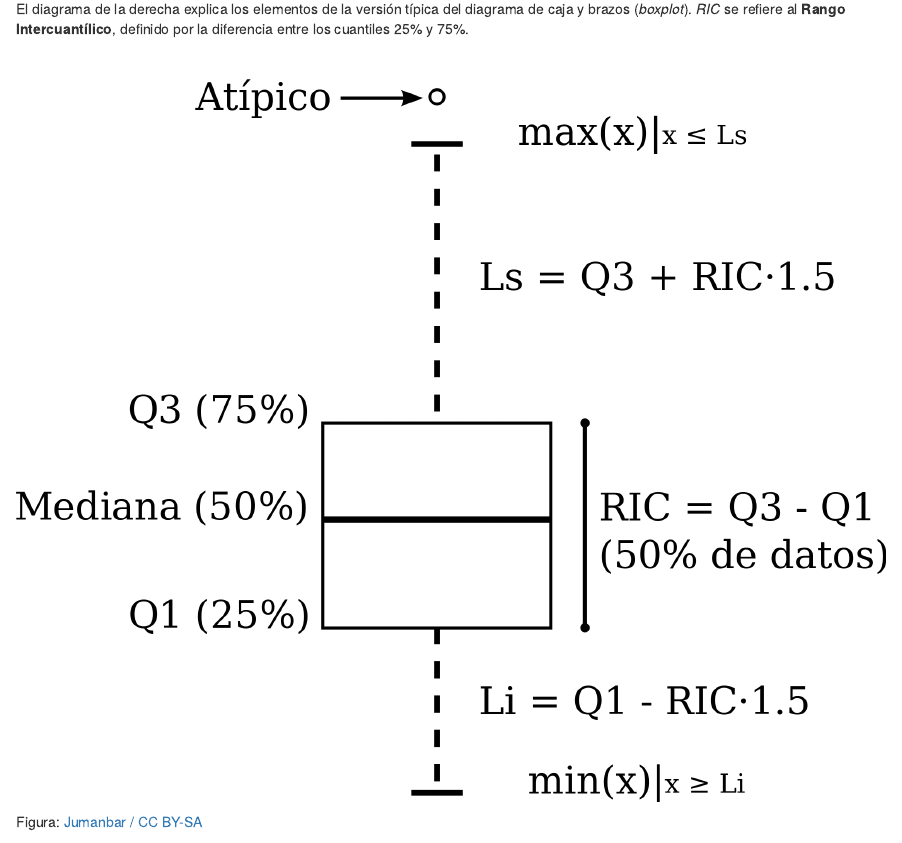
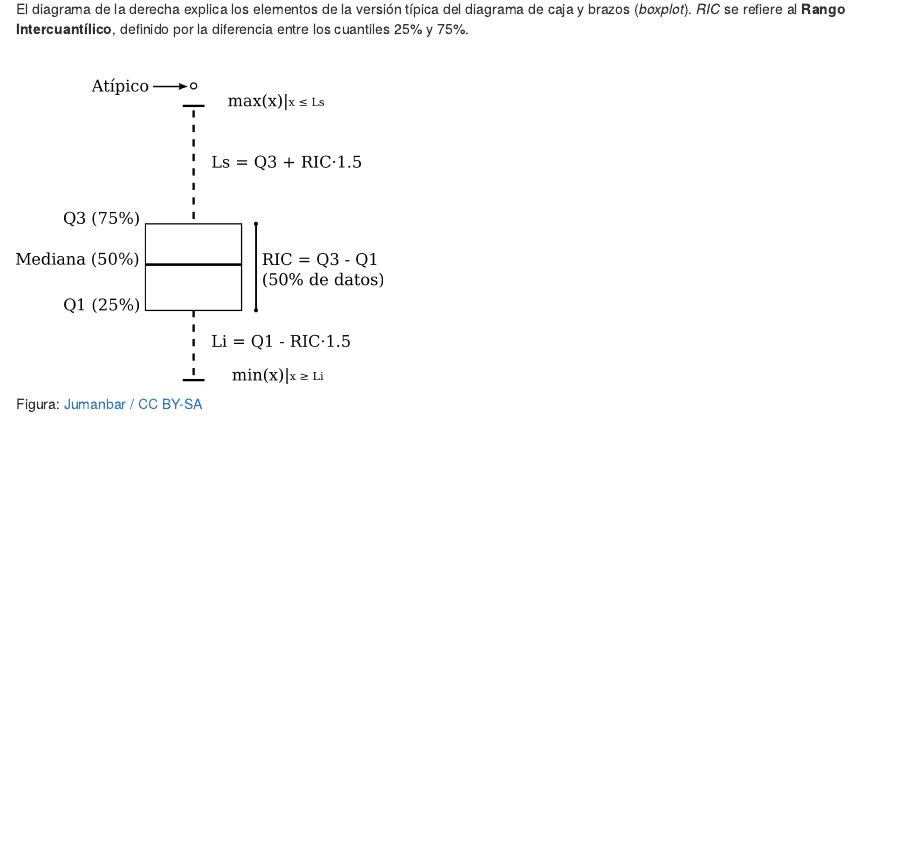
Before and after one commit to tereom/fundamentos-2023, an R Markdown document (01-exploratorio.Rmd): the page in a window 1100 px wide, from 3510 px down. Rendered offline with R 4.5, knitr and Pandoc, with nearby package versions; the code chunks are not run, so their results and figures are left out; drawn as R Markdown's standard HTML page in place of the format the file asks for.

Commit message:
Add styles

````diff
--- a/01-exploratorio.Rmd
+++ b/01-exploratorio.Rmd
@@ -290,7 +290,7 @@ a column separator -->
 :::
 
 ::: {.col data-latex="{0.4\\textwidth}"}
-```{r, out.width='95%', echo=FALSE}
+```{r, out.width='40%', echo=FALSE}
 knitr::include_graphics('images/boxplot.png')
 ```
 
--- /dev/null
+++ b/_output.yml
@@ -0,0 +1,30 @@
+bookdown::gitbook:
+  includes:
+    in_header: html/in_header.html
+    after_body: html/after_body.html
+  css: [css/style.css]
+  config:
+    toc:
+      before: |
+        <li><a href="./">Fundamentos de Estadística con Remuestreo</a></li>
+      after: |
+        <li><a href="https://github.com/tereom/fundamentos-2023" target="blank">Publicado con bookdown</a></li>
+    edit: https://github.com/rstudio/bookdown-demo/edit/master/%s
+    download: ["Rmd"]
+    sharing:
+      github: yes
+      facebook: no
+# bookdown::pdf_book:
+#   includes:
+#     in_header: latex/preamble.tex
+#     before_body: latex/before_body.tex
+#     after_body: latex/after_body.tex
+#   keep_tex: yes
+#   dev: "cairo_pdf"
+#   latex_engine: pdflatex
+#   citation_package: natbib
+#   pandoc_args: --top-level-division=chapter
+#   toc_depth: 3
+#   toc_unnumbered: yes
+#   toc_appendix: yes
+# bookdown::epub_book: default
````
